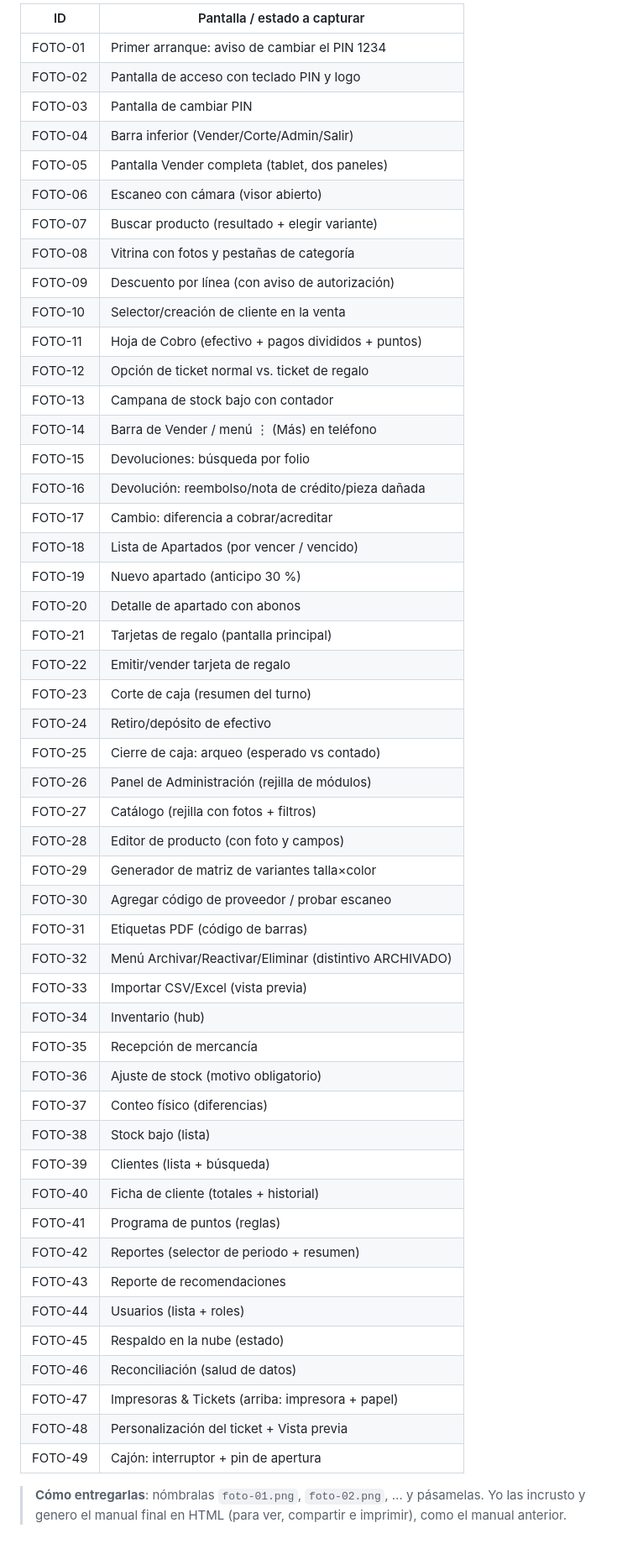
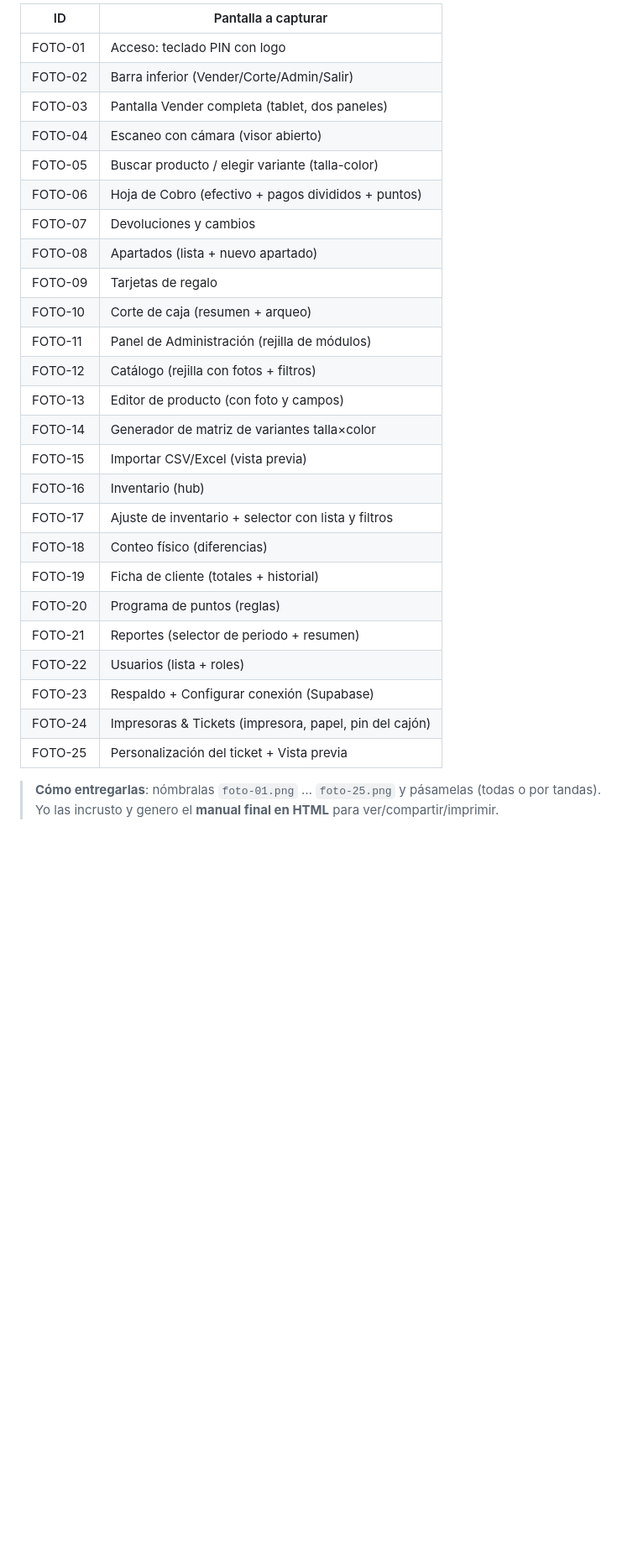
Before and after one commit to faridzeq89/shelby-caps, a Markdown page: docs/manual-completo.md, the part around one of its changes. Shown at 84% size. Drawn GitHub-style; blank space fills up the shorter version.

Commit message:
Docs: manual y guia de fotos rehechos (25 fotos) con los cambios recientes
Co-Authored-By: Claude Opus 4.8 <noreply@anthropic.com>

```diff
--- a/docs/manual-completo.md
+++ b/docs/manual-completo.md
@@ -283,56 +226,32 @@ conviene tener el catálogo con algunos productos y una venta hecha.
 
-| ID | Pantalla / estado a capturar |
-|----|------------------------------|
-| FOTO-01 | Primer arranque: aviso de cambiar el PIN 1234 |
-| FOTO-02 | Pantalla de acceso con teclado PIN y logo |
-| FOTO-03 | Pantalla de cambiar PIN |
-| FOTO-04 | Barra inferior (Vender/Corte/Admin/Salir) |
-| FOTO-05 | Pantalla Vender completa (tablet, dos paneles) |
-| FOTO-06 | Escaneo con cámara (visor abierto) |
-| FOTO-07 | Buscar producto (resultado + elegir variante) |
-| FOTO-08 | Vitrina con fotos y pestañas de categoría |
-| FOTO-09 | Descuento por línea (con aviso de autorización) |
-| FOTO-10 | Selector/creación de cliente en la venta |
-| FOTO-11 | Hoja de Cobro (efectivo + pagos divididos + puntos) |
-| FOTO-12 | Opción de ticket normal vs. ticket de regalo |
-| FOTO-13 | Campana de stock bajo con contador |
-| FOTO-14 | Barra de Vender / menú ⋮ (Más) en teléfono |
-| FOTO-15 | Devoluciones: búsqueda por folio |
-| FOTO-16 | Devolución: reembolso/nota de crédito/pieza dañada |
-| FOTO-17 | Cambio: diferencia a cobrar/acreditar |
-| FOTO-18 | Lista de Apartados (por vencer / vencido) |
-| FOTO-19 | Nuevo apartado (anticipo 30 %) |
-| FOTO-20 | Detalle de apartado con abonos |
-| FOTO-21 | Tarjetas de regalo (pantalla principal) |
-| FOTO-22 | Emitir/vender tarjeta de regalo |
-| FOTO-23 | Corte de caja (resumen del turno) |
-| FOTO-24 | Retiro/depósito de efectivo |
-| FOTO-25 | Cierre de caja: arqueo (esperado vs contado) |
-| FOTO-26 | Panel de Administración (rejilla de módulos) |
-| FOTO-27 | Catálogo (rejilla con fotos + filtros) |
-| FOTO-28 | Editor de producto (con foto y campos) |
-| FOTO-29 | Generador de matriz de variantes talla×color |
-| FOTO-30 | Agregar código de proveedor / probar escaneo |
-| FOTO-31 | Etiquetas PDF (código de barras) |
-| FOTO-32 | Menú Archivar/Reactivar/Eliminar (distintivo ARCHIVADO) |
-| FOTO-33 | Importar CSV/Excel (vista previa) |
-| FOTO-34 | Inventario (hub) |
-| FOTO-35 | Recepción de mercancía |
-| FOTO-36 | Ajuste de stock (motivo obligatorio) |
-| FOTO-37 | Conteo físico (diferencias) |
-| FOTO-38 | Stock bajo (lista) |
-| FOTO-39 | Clientes (lista + búsqueda) |
-| FOTO-40 | Ficha de cliente (totales + historial) |
-| FOTO-41 | Programa de puntos (reglas) |
-| FOTO-42 | Reportes (selector de periodo + resumen) |
-| FOTO-43 | Reporte de recomendaciones |
-| FOTO-44 | Usuarios (lista + roles) |
-| FOTO-45 | Respaldo en la nube (estado) |
-| FOTO-46 | Reconciliación (salud de datos) |
-| FOTO-47 | Impresoras & Tickets (arriba: impresora + papel) |
-| FOTO-48 | Personalización del ticket + Vista previa |
-| FOTO-49 | Cajón: interruptor + pin de apertura |
+| ID | Pantalla a capturar |
+|----|---------------------|
+| FOTO-01 | Acceso: teclado PIN con logo |
+| FOTO-02 | Barra inferior (Vender/Corte/Admin/Salir) |
+| FOTO-03 | Pantalla Vender completa (tablet, dos paneles) |
+| FOTO-04 | Escaneo con cámara (visor abierto) |
+| FOTO-05 | Buscar producto / elegir variante (talla-color) |
+| FOTO-06 | Hoja de Cobro (efectivo + pagos divididos + puntos) |
+| FOTO-07 | Devoluciones y cambios |
+| FOTO-08 | Apartados (lista + nuevo apartado) |
+| FOTO-09 | Tarjetas de regalo |
+| FOTO-10 | Corte de caja (resumen + arqueo) |
+| FOTO-11 | Panel de Administración (rejilla de módulos) |
+| FOTO-12 | Catálogo (rejilla con fotos + filtros) |
+| FOTO-13 | Editor de producto (con foto y campos) |
+| FOTO-14 | Generador de matriz de variantes talla×color |
+| FOTO-15 | Importar CSV/Excel (vista previa) |
+| FOTO-16 | Inventario (hub) |
+| FOTO-17 | Ajuste de inventario + selector con lista y filtros |
+| FOTO-18 | Conteo físico (diferencias) |
+| FOTO-19 | Ficha de cliente (totales + historial) |
+| FOTO-20 | Programa de puntos (reglas) |
+| FOTO-21 | Reportes (selector de periodo + resumen) |
+| FOTO-22 | Usuarios (lista + roles) |
+| FOTO-23 | Respaldo + Configurar conexión (Supabase) |
+| FOTO-24 | Impresoras & Tickets (impresora, papel, pin del cajón) |
+| FOTO-25 | Personalización del ticket + Vista previa |
 
-> **Cómo entregarlas**: nómbralas `foto-01.png`, `foto-02.png`, … y pásamelas.
-> Yo las incrusto y genero el manual final en HTML (para ver, compartir e
-> imprimir), como el manual anterior.
+> **Cómo entregarlas**: nómbralas `foto-01.png` … `foto-25.png` y pásamelas
+> (todas o por tandas). Yo las incrusto y genero el **manual final en HTML**
+> para ver/compartir/imprimir.
```
Also changed, not shown: other parts of docs/manual-completo.md (+116 -173 lines).
